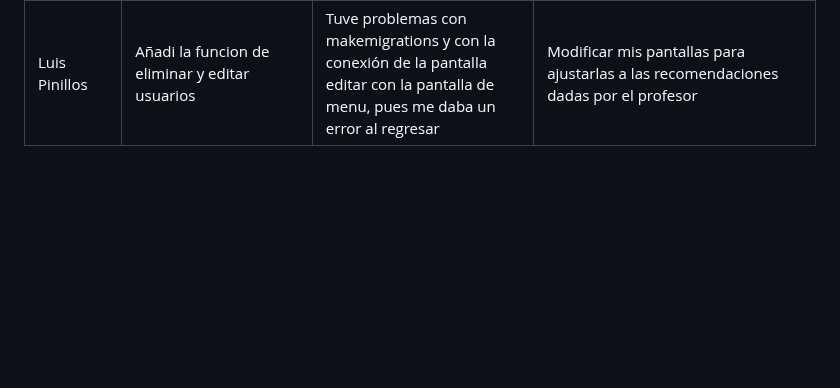
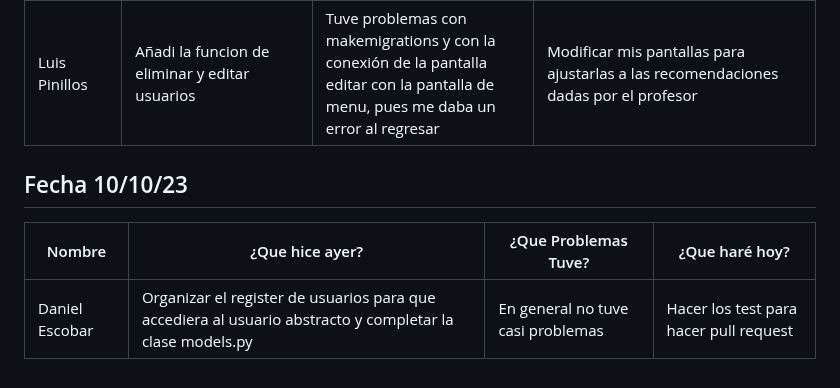
Before and after one commit to SamuelGutierrez24/Proyecto_Integrador1-StudentsManagement, a Markdown page: MarkdownDaily.md, the part around the change. GitHub-like rendering; blank space fills up the shorter version.

Commit message:
Docs: Daily (11/10/23)-Daniel Escobar

```diff
--- a/MarkdownDaily.md
+++ b/MarkdownDaily.md
@@ -175,3 +175,8 @@
 |Daniel Escobar|Investrigue sobre el abstractuser para poder usar la tabla nativa de django para agregar usuarios|No me funciona el register user, me tira una exception en los roles|Arreglar la exception para terminar las historias de usuario|
 |Samuel Gutierrez | Reorganizamos con todo el equipo el models para ya tener la base de datos fija sin cambios  | Ninguno | Hoy dejare terminada sin los test la funcionalidad de la selección de Notificaciones eh intentare arregla mi HU de Seguimiento de actividades de las cosas que debo corregir segun como se planteo nuevamente |
 |Luis Pinillos|Añadi la funcion de eliminar y editar usuarios|Tuve problemas con makemigrations y con la conexión de la pantalla editar con la pantalla de menu, pues me daba un error al regresar|Modificar mis pantallas para ajustarlas a las recomendaciones dadas por el profesor|
+
+## Fecha 10/10/23
+|Nombre|¿Que hice ayer?|¿Que Problemas Tuve?|¿Que haré hoy?|
+|---|---|---|---|
+|Daniel Escobar|Organizar el register de usuarios para que accediera al usuario abstracto y completar la clase models.py|En general no tuve casi problemas|Hacer los test para hacer pull request|
```
